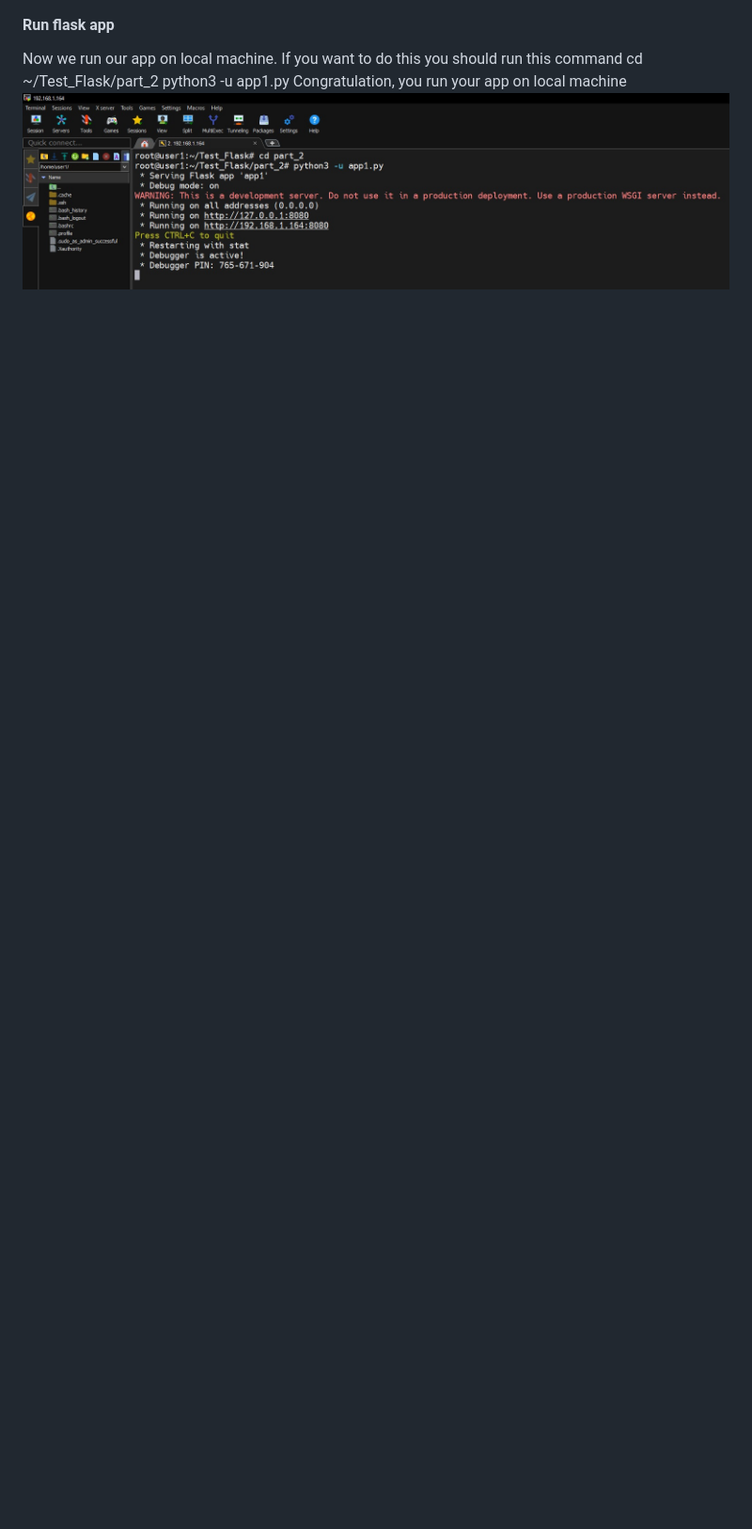
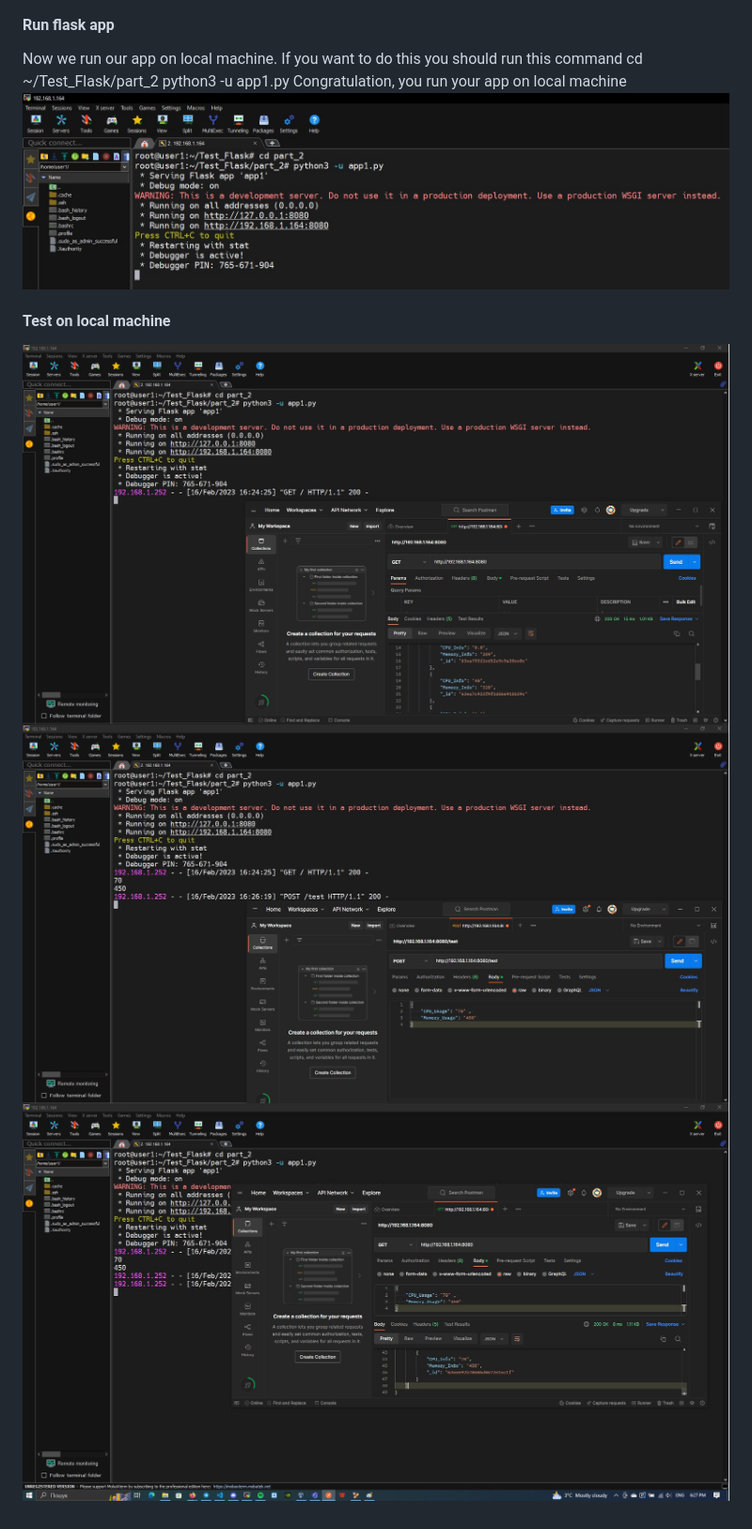
Before and after one commit to Alkaponees/Test_Flask, a Markdown page: README.md, the part around the change. Shown: that part at 94% size. GitHub-like rendering; pictures changed too: images/Get request on local machine.jpg (added), images/Post request on local machine.jpg (added), images/Result post command on local machine.jpg (added); blank space fills up the shorter version.

Commit message:
Testing app on local machine

```diff
--- a/README.md
+++ b/README.md
@@ -143,3 +143,7 @@ cd ~/Test_Flask/part_2
 python3 -u app1.py
 Congratulation, you run your app on local machine
 ![Running Flask on local machine](images/Run%20Flask%20app%20on%20local%20machine.jpg)
+#### Test on local machine
+![GET request](images/Get%20request%20on%20local%20machine.jpg)
+![POST request](images/Post%20request%20on%20local%20machine.jpg)
+![Result of POST request](images/Result%20post%20command%20on%20local%20machine.jpg)
```
